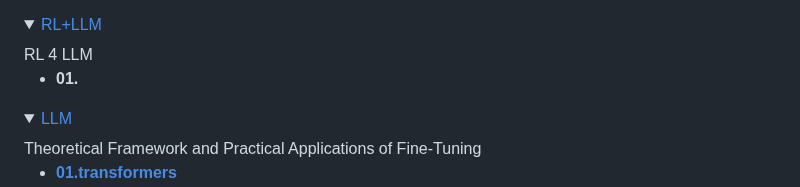
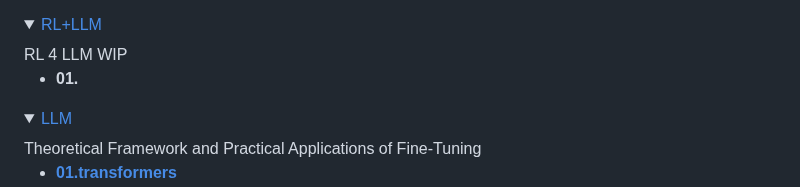
Before and after one commit to CHLCCGA/CHLCCGA, a Markdown page: README.md, the part around the change. GitHub-like rendering; folded sections open.

```diff
--- a/README.md
+++ b/README.md
@@ -59,7 +59,7 @@
 
 <details>
     <summary style="margin-left: 30px;"><a href="https://github.com/CHLCCGA/LLM?tab=readme-ov-file">RL+LLM</a></summary>
-      <div class="explanation">RL 4 LLM</div>
+      <div class="explanation">RL 4 LLM WIP</div>
     <ul>
       <li>
         <strong><a href="">01.</a></strong>
```
